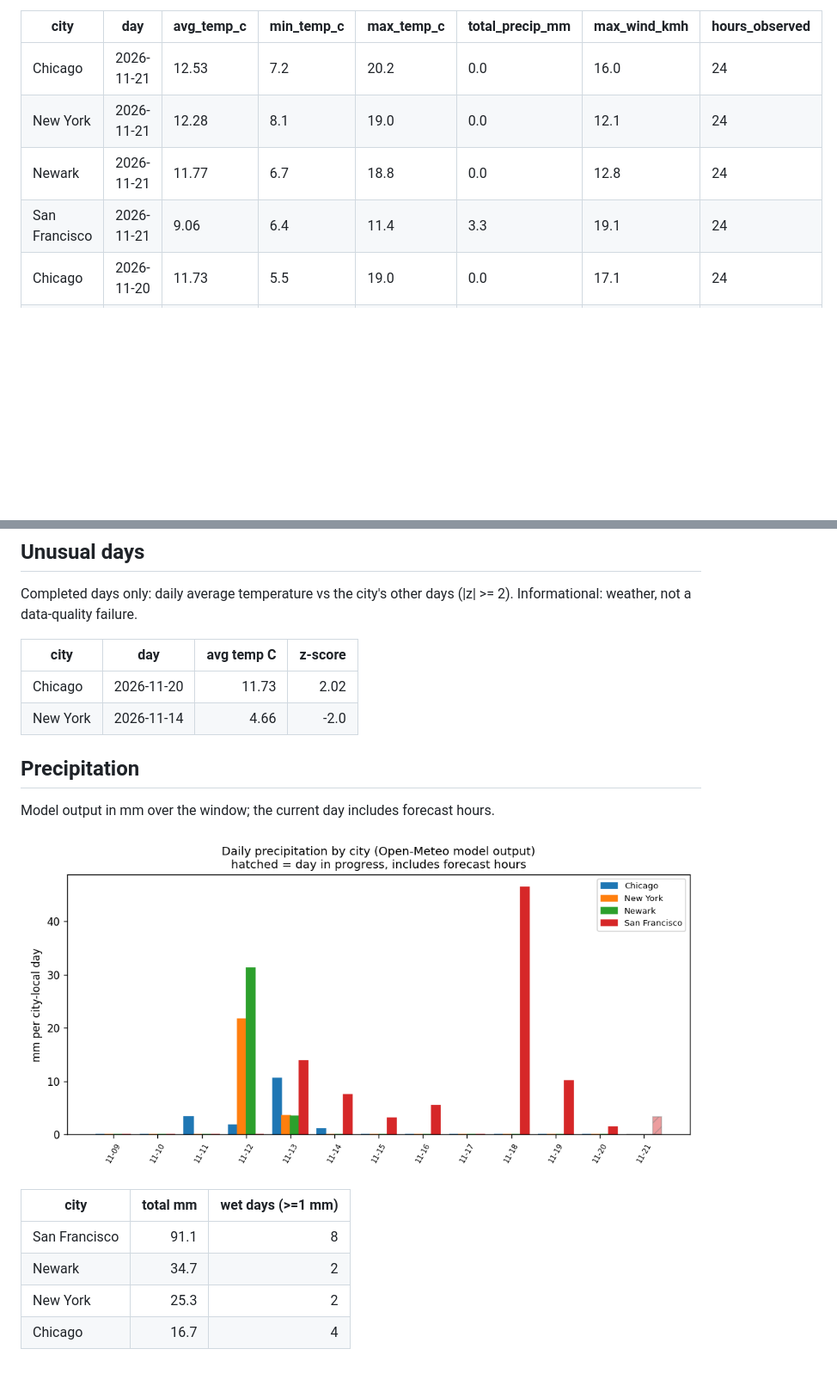
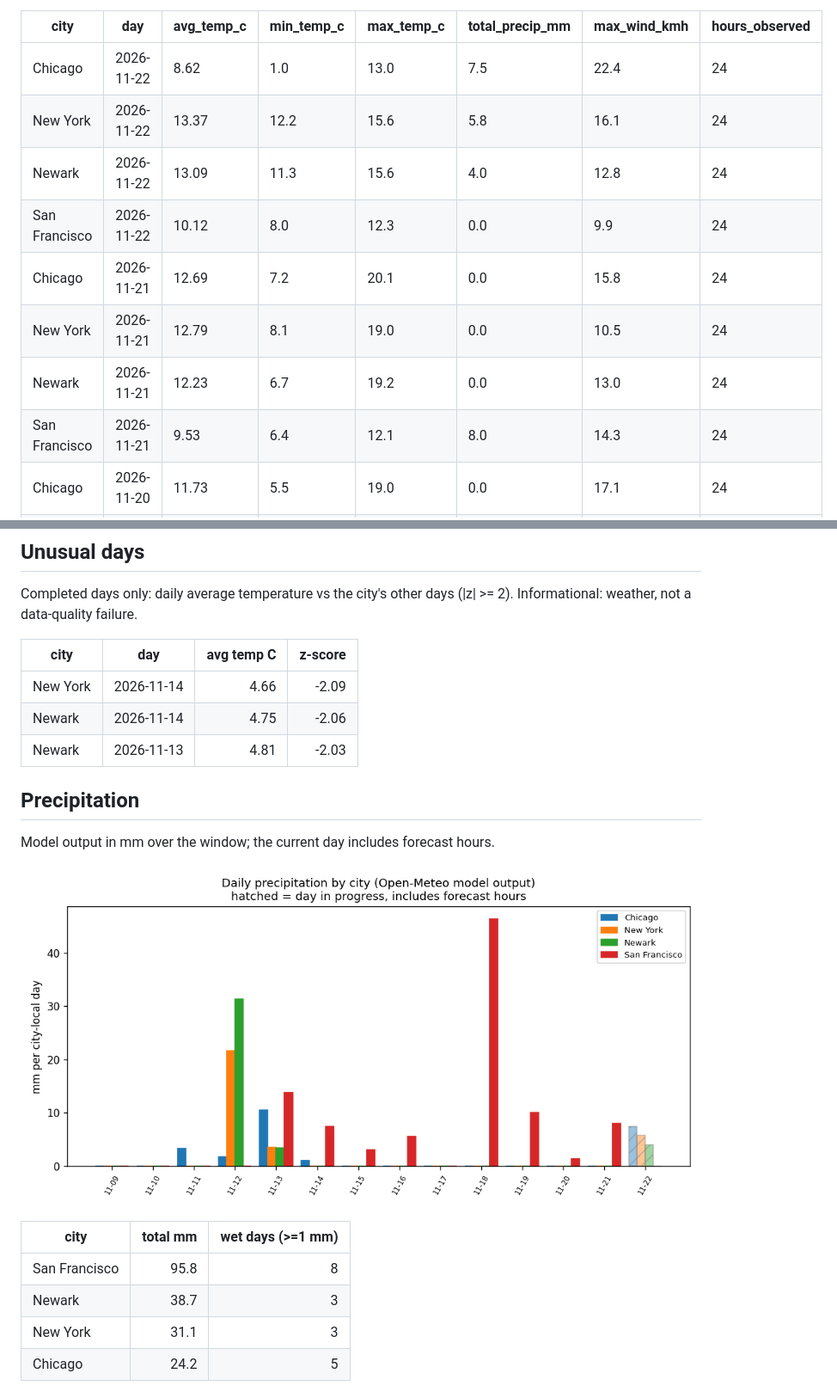
Before and after one commit to vinithaappanna/weather-warehouse, a Markdown page: reports/dashboard.md, 2 parts joined by grey strips. Shown at 86% size. Rendered like a GitHub page; pictures changed too: reports/precip_by_city.png; blank space fills up the shorter version.

```diff
--- a/reports/dashboard.md
+++ b/reports/dashboard.md
@@ -4,10 +4,14 @@ Generated 2026-11-21 20:04 UTC.
 
 | city | day | avg_temp_c | min_temp_c | max_temp_c | total_precip_mm | max_wind_kmh | hours_observed |
 | --- | --- | --- | --- | --- | --- | --- | --- |
-| Chicago | 2026-11-21 | 12.53 | 7.2 | 20.2 | 0.0 | 16.0 | 24 |
-| New York | 2026-11-21 | 12.28 | 8.1 | 19.0 | 0.0 | 12.1 | 24 |
-| Newark | 2026-11-21 | 11.77 | 6.7 | 18.8 | 0.0 | 12.8 | 24 |
-| San Francisco | 2026-11-21 | 9.06 | 6.4 | 11.4 | 3.3 | 19.1 | 24 |
+| Chicago | 2026-11-22 | 8.62 | 1.0 | 13.0 | 7.5 | 22.4 | 24 |
+| New York | 2026-11-22 | 13.37 | 12.2 | 15.6 | 5.8 | 16.1 | 24 |
+| Newark | 2026-11-22 | 13.09 | 11.3 | 15.6 | 4.0 | 12.8 | 24 |
+| San Francisco | 2026-11-22 | 10.12 | 8.0 | 12.3 | 0.0 | 9.9 | 24 |
+| Chicago | 2026-11-21 | 12.69 | 7.2 | 20.1 | 0.0 | 15.8 | 24 |
+| New York | 2026-11-21 | 12.79 | 8.1 | 19.0 | 0.0 | 10.5 | 24 |
+| Newark | 2026-11-21 | 12.23 | 6.7 | 19.2 | 0.0 | 13.0 | 24 |
+| San Francisco | 2026-11-21 | 9.53 | 6.4 | 12.1 | 8.0 | 14.3 | 24 |
 | Chicago | 2026-11-20 | 11.73 | 5.5 | 19.0 | 0.0 | 17.1 | 24 |
 | New York | 2026-11-20 | 13.37 | 7.3 | 21.3 | 0.0 | 9.5 | 24 |
 | Newark | 2026-11-20 | 12.92 | 5.6 | 21.7 | 0.0 | 11.2 | 24 |
@@ -52,8 +52,9 @@ Completed days only: daily average temperature vs the city's other days (|z| >=
 
 | city | day | avg temp C | z-score |
 | --- | --- | ---: | ---: |
-| Chicago | 2026-11-20 | 11.73 | 2.02 |
-| New York | 2026-11-14 | 4.66 | -2.0 |
+| New York | 2026-11-14 | 4.66 | -2.09 |
+| Newark | 2026-11-14 | 4.75 | -2.06 |
+| Newark | 2026-11-13 | 4.81 | -2.03 |
 
 ## Precipitation
 
@@ -63,8 +64,8 @@ Model output in mm over the window; the current day includes forecast hours.
 
 | city | total mm | wet days (>=1 mm) |
 | --- | ---: | ---: |
-| San Francisco | 91.1 | 8 |
-| Newark | 34.7 | 2 |
-| New York | 25.3 | 2 |
-| Chicago | 16.7 | 4 |
+| San Francisco | 95.8 | 8 |
+| Newark | 38.7 | 3 |
+| New York | 31.1 | 3 |
+| Chicago | 24.2 | 5 |
 
```
Also changed, not shown: other parts of reports/dashboard.md (+6 -10 lines), reports/avg_temp_by_city.png, reports/temp_range_by_city.png, reports/wind_by_city.png, 4 other files.
